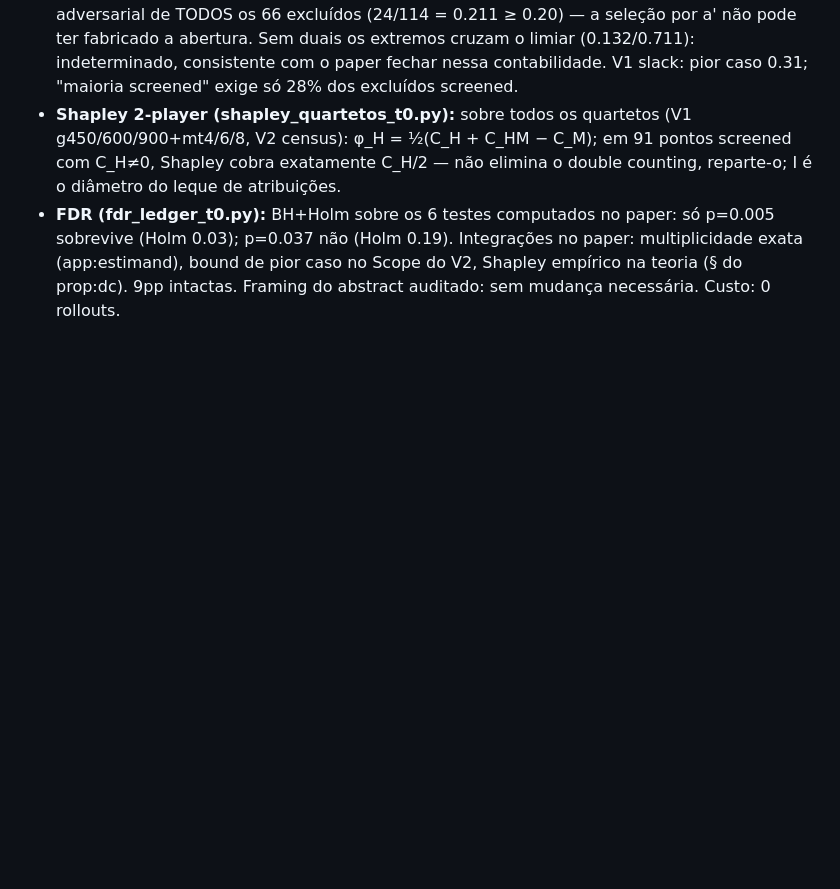
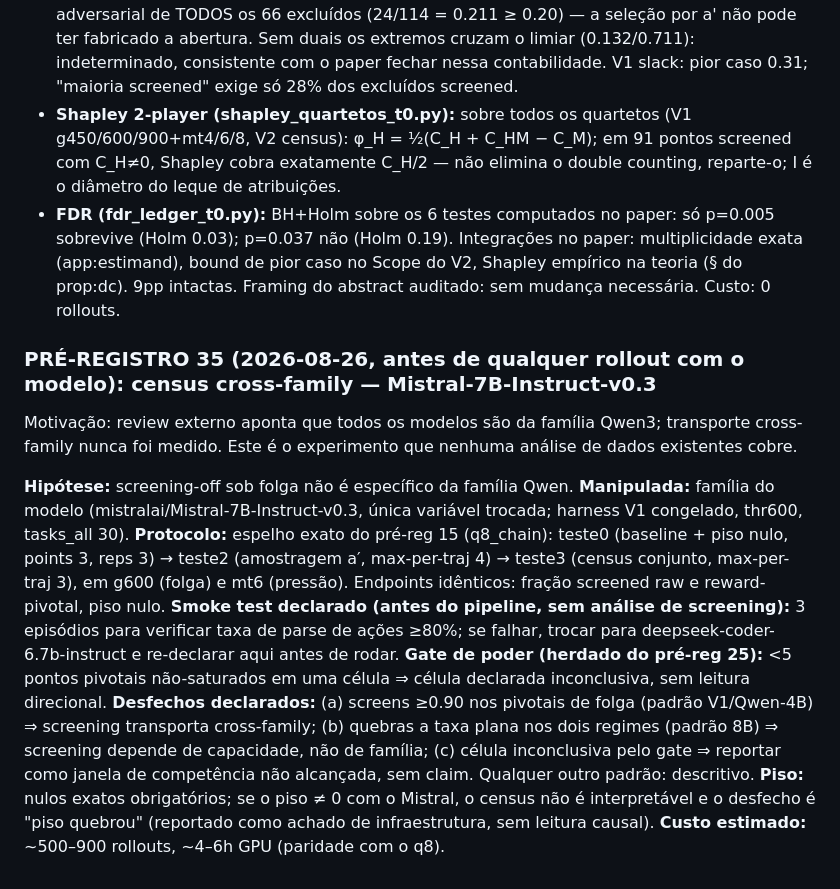
Before and after one commit to marcospaulo429/tcc, a Markdown page: DIARIO-EXPERIMENTAL.md, the part around the change. Drawn GitHub-style; blank space fills up the shorter version.

Commit message:
exp: pré-registro 35 — census cross-family Mistral-7B-v0.3, espelho do pré-reg 15, desfechos e gate declarados

```diff
--- a/DIARIO-EXPERIMENTAL.md
+++ b/DIARIO-EXPERIMENTAL.md
@@ -1484,3 +1484,30 @@ Integrações no paper: multiplicidade exata (app:estimand), bound de pior
 caso no Scope do V2, Shapley empírico na teoria (§ do prop:dc). 9pp
 intactas. Framing do abstract auditado: sem mudança necessária.
 Custo: 0 rollouts.
+
+### PRÉ-REGISTRO 35 (2026-08-26, antes de qualquer rollout com o modelo): census cross-family — Mistral-7B-Instruct-v0.3
+Motivação: review externo aponta que todos os modelos são da família Qwen3;
+transporte cross-family nunca foi medido. Este é o experimento que nenhuma
+análise de dados existentes cobre.
+
+**Hipótese:** screening-off sob folga não é específico da família Qwen.
+**Manipulada:** família do modelo (mistralai/Mistral-7B-Instruct-v0.3,
+única variável trocada; harness V1 congelado, thr600, tasks_all 30).
+**Protocolo:** espelho exato do pré-reg 15 (q8_chain): teste0 (baseline +
+piso nulo, points 3, reps 3) → teste2 (amostragem a′, max-per-traj 4) →
+teste3 (census conjunto, max-per-traj 3), em g600 (folga) e mt6 (pressão).
+Endpoints idênticos: fração screened raw e reward-pivotal, piso nulo.
+**Smoke test declarado (antes do pipeline, sem análise de screening):**
+3 episódios para verificar taxa de parse de ações ≥80%; se falhar, trocar
+para deepseek-coder-6.7b-instruct e re-declarar aqui antes de rodar.
+**Gate de poder (herdado do pré-reg 25):** <5 pontos pivotais não-saturados
+em uma célula ⇒ célula declarada inconclusiva, sem leitura direcional.
+**Desfechos declarados:** (a) screens ≥0.90 nos pivotais de folga (padrão
+V1/Qwen-4B) ⇒ screening transporta cross-family; (b) quebras a taxa
+plana nos dois regimes (padrão 8B) ⇒ screening depende de capacidade, não
+de família; (c) célula inconclusiva pelo gate ⇒ reportar como janela de
+competência não alcançada, sem claim. Qualquer outro padrão: descritivo.
+**Piso:** nulos exatos obrigatórios; se o piso ≠ 0 com o Mistral, o census
+não é interpretável e o desfecho é "piso quebrou" (reportado como achado
+de infraestrutura, sem leitura causal).
+**Custo estimado:** ~500–900 rollouts, ~4–6h GPU (paridade com o q8).
```
